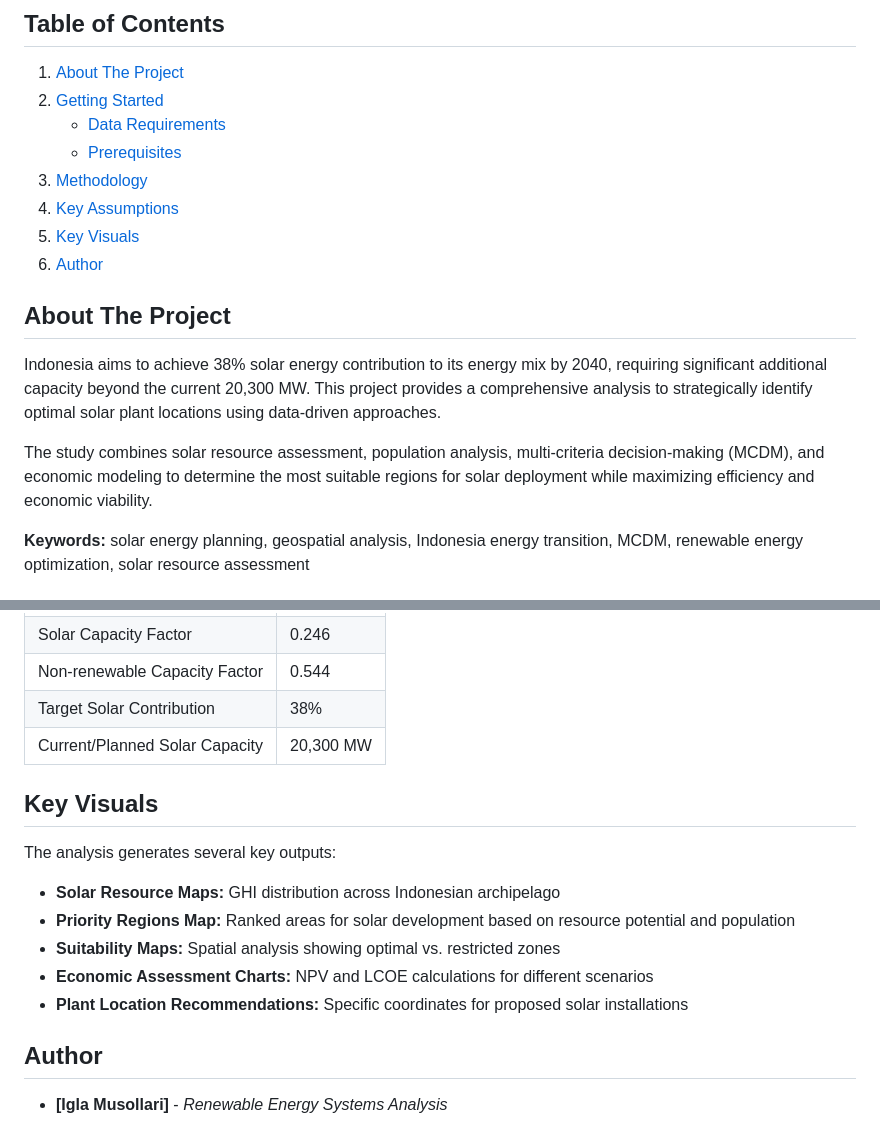
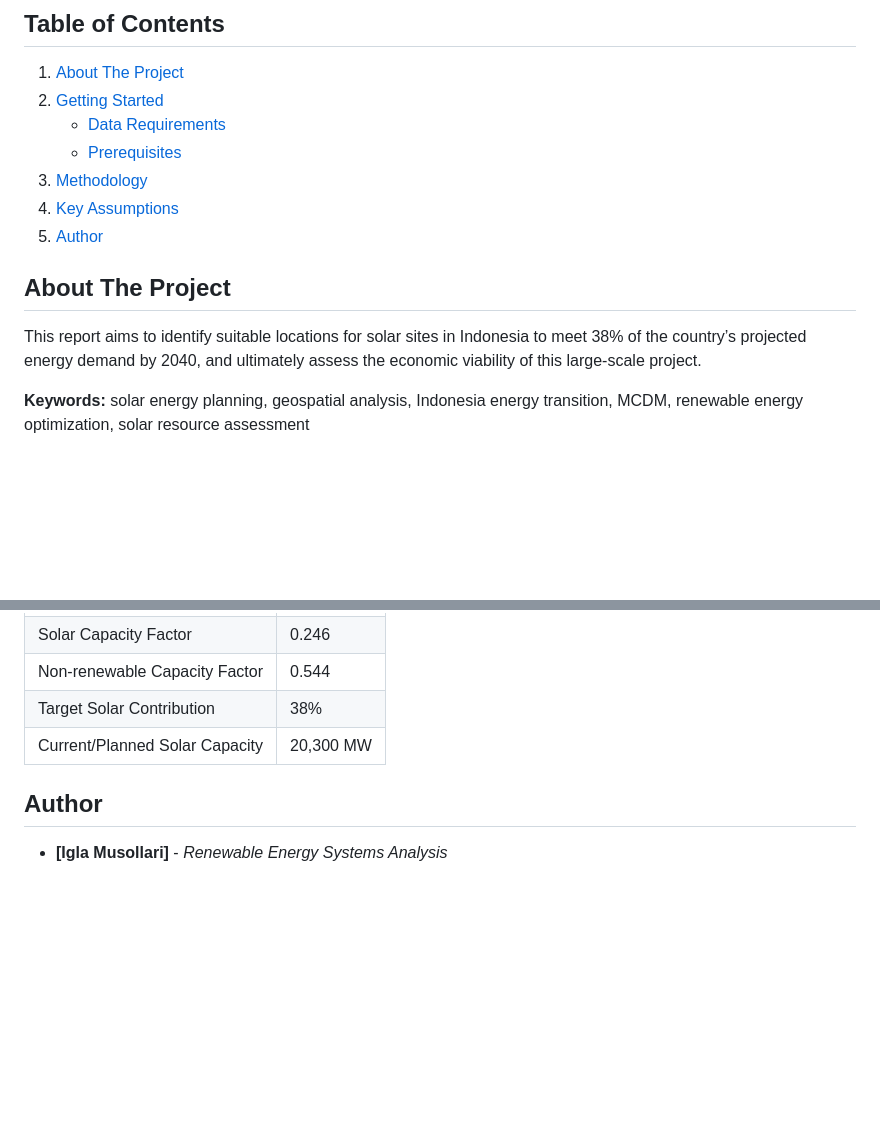
Before and after one commit to Igla-M/Plant-Investment-in-Indonesia-A-De-Carbonised-Electrical-Supply-Vision-to-2040, a Markdown page: README.md, 2 parts joined by grey strips. Drawn GitHub-style; blank space fills up the shorter version.

Commit message:
Revise project overview and author section
Updated project description and removed key visuals section.

```diff
--- a/README.md
+++ b/README.md
@@ -9,14 +9,11 @@ Analyzing optimal locations for large-scale solar installations across Indonesia
    * [Prerequisites](#prerequisites)
 3. [Methodology](#methodology)
 4. [Key Assumptions](#key-assumptions)
-5. [Key Visuals](#key-visuals)
-6. [Author](#author)
+5. [Author](#author)
 
 ## About The Project
 
-Indonesia aims to achieve 38% solar energy contribution to its energy mix by 2040, requiring significant additional capacity beyond the current 20,300 MW. This project provides a comprehensive analysis to strategically identify optimal solar plant locations using data-driven approaches.
-
-The study combines solar resource assessment, population analysis, multi-criteria decision-making (MCDM), and economic modeling to determine the most suitable regions for solar deployment while maximizing efficiency and economic viability.
+This report aims to identify suitable locations for solar sites in Indonesia to meet 38% of the country’s projected energy demand by 2040, and ultimately assess the economic viability of this large-scale project.
 
 **Keywords:** solar energy planning, geospatial analysis, Indonesia energy transition, MCDM, renewable energy optimization, solar resource assessment
 
@@ -102,14 +99,6 @@ The analysis follows a systematic five-step approach:
 | Target Solar Contribution | 38% |
 | Current/Planned Solar Capacity | 20,300 MW |
 
-## Key Visuals
-
-The analysis generates several key outputs:
-* **Solar Resource Maps:** GHI distribution across Indonesian archipelago
-* **Priority Regions Map:** Ranked areas for solar development based on resource potential and population
-* **Suitability Maps:** Spatial analysis showing optimal vs. restricted zones
-* **Economic Assessment Charts:** NPV and LCOE calculations for different scenarios
-* **Plant Location Recommendations:** Specific coordinates for proposed solar installations
 
 ## Author
 * **[Igla Musollari]** - *Renewable Energy Systems Analysis*
```
